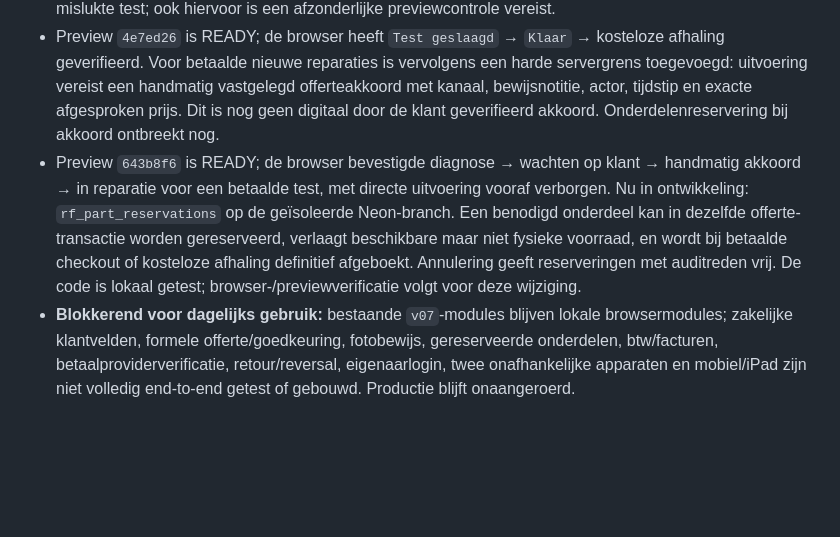
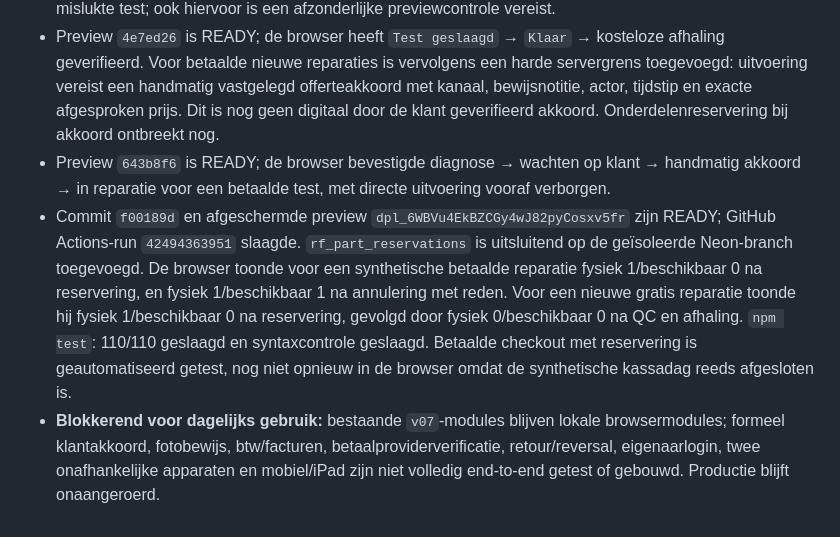
Before and after one commit to cma58/RepairFlow, a Markdown page: ERP-STATUS.md, the part around the change. Rendered like a GitHub page; blank space fills up the shorter version.

Commit message:
Document isolated reservation browser verification

```diff
--- a/ERP-STATUS.md
+++ b/ERP-STATUS.md
@@ -203,5 +203,6 @@
 - Preview `198ccda` is READY. De browser toont na herladen €160 geregistreerde verkopen, €60 contant, €100 kaart en €−1 afzonderlijke correctie. Een kassaverkoop na dagafsluiting kreeg een definitieve conflictrespons; de winkelmand kon daarna worden behouden en leeggemaakt. Synthetische owner-RLS leest de tenantgegevens, maar een echte owner-mail-link is nog niet getest. Daarna toegevoegd: zakelijke klantvelden en correctiegrens tegen een negatieve kassadag; test/previewvalidatie daarvoor volgt afzonderlijk.
 - Preview `07807b0` is READY; een zakelijke testklant met contactpersoon, bedrijfsnaam, BTW-nummer en verplicht facturatieadres is via de browser opgeslagen en na opnieuw ophalen zichtbaar. De automatische tests en syntaxcontrole blijven groen. QC-actie krijgt nu een expliciete testgeslaagd-registratie of reden van mislukte test; ook hiervoor is een afzonderlijke previewcontrole vereist.
 - Preview `4e7ed26` is READY; de browser heeft `Test geslaagd` → `Klaar` → kosteloze afhaling geverifieerd. Voor betaalde nieuwe reparaties is vervolgens een harde servergrens toegevoegd: uitvoering vereist een handmatig vastgelegd offerteakkoord met kanaal, bewijsnotitie, actor, tijdstip en exacte afgesproken prijs. Dit is nog geen digitaal door de klant geverifieerd akkoord. Onderdelenreservering bij akkoord ontbreekt nog.
-- Preview `643b8f6` is READY; de browser bevestigde diagnose → wachten op klant → handmatig akkoord → in reparatie voor een betaalde test, met directe uitvoering vooraf verborgen. Nu in ontwikkeling: `rf_part_reservations` op de geïsoleerde Neon-branch. Een benodigd onderdeel kan in dezelfde offerte-transactie worden gereserveerd, verlaagt beschikbare maar niet fysieke voorraad, en wordt bij betaalde checkout of kosteloze afhaling definitief afgeboekt. Annulering geeft reserveringen met auditreden vrij. De code is lokaal getest; browser-/previewverificatie volgt voor deze wijziging.
-- **Blokkerend voor dagelijks gebruik:** bestaande `v07`-modules blijven lokale browsermodules; zakelijke klantvelden, formele offerte/goedkeuring, fotobewijs, gereserveerde onderdelen, btw/facturen, betaalproviderverificatie, retour/reversal, eigenaarlogin, twee onafhankelijke apparaten en mobiel/iPad zijn niet volledig end-to-end getest of gebouwd. Productie blijft onaangeroerd.
+- Preview `643b8f6` is READY; de browser bevestigde diagnose → wachten op klant → handmatig akkoord → in reparatie voor een betaalde test, met directe uitvoering vooraf verborgen.
+- Commit `f00189d` en afgeschermde preview `dpl_6WBVu4EkBZCGy4wJ82pyCosxv5fr` zijn READY; GitHub Actions-run `42494363951` slaagde. `rf_part_reservations` is uitsluitend op de geïsoleerde Neon-branch toegevoegd. De browser toonde voor een synthetische betaalde reparatie fysiek 1/beschikbaar 0 na reservering, en fysiek 1/beschikbaar 1 na annulering met reden. Voor een nieuwe gratis reparatie toonde hij fysiek 1/beschikbaar 0 na reservering, gevolgd door fysiek 0/beschikbaar 0 na QC en afhaling. `npm test`: 110/110 geslaagd en syntaxcontrole geslaagd. Betaalde checkout met reservering is geautomatiseerd getest, nog niet opnieuw in de browser omdat de synthetische kassadag reeds afgesloten is.
+- **Blokkerend voor dagelijks gebruik:** bestaande `v07`-modules blijven lokale browsermodules; formeel klantakkoord, fotobewijs, btw/facturen, betaalproviderverificatie, retour/reversal, eigenaarlogin, twee onafhankelijke apparaten en mobiel/iPad zijn niet volledig end-to-end getest of gebouwd. Productie blijft onaangeroerd.
```
